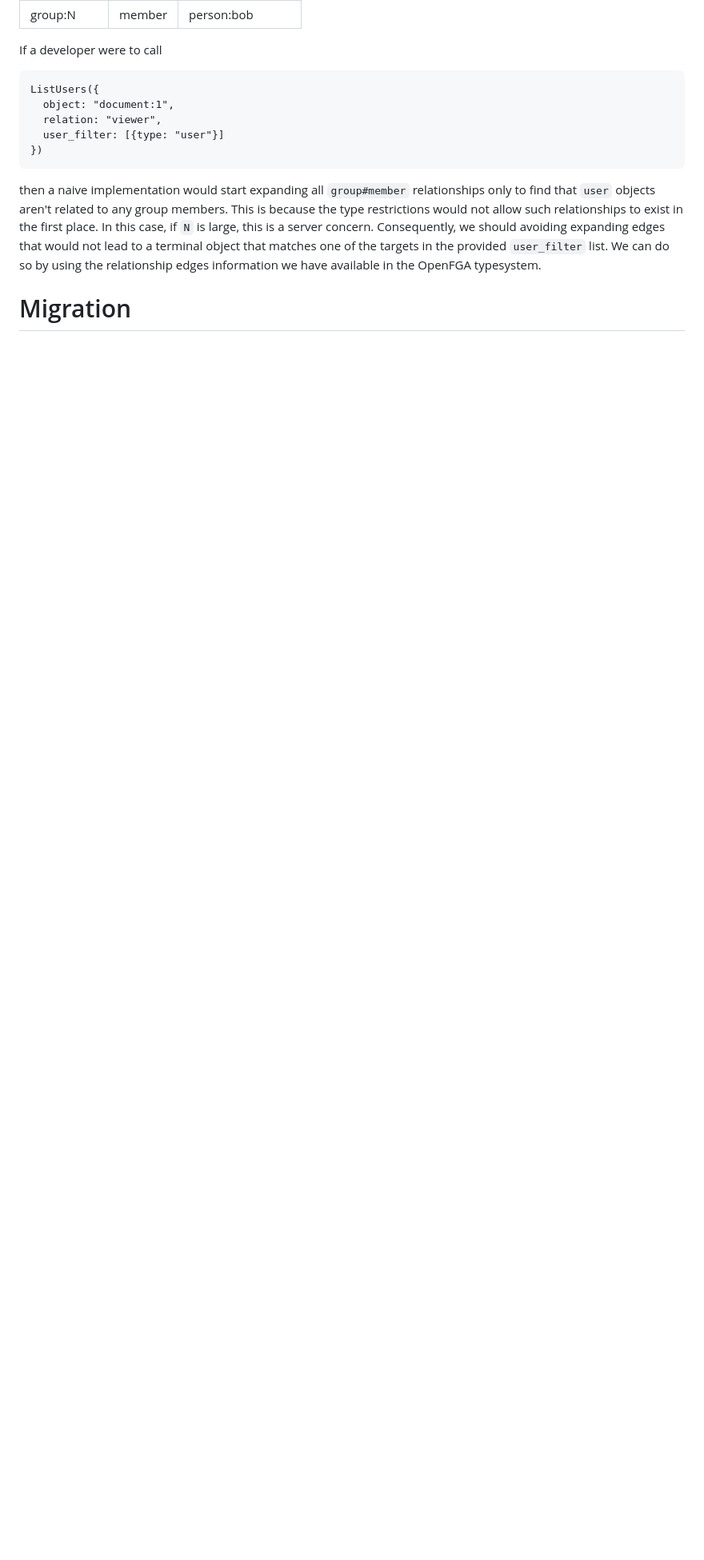
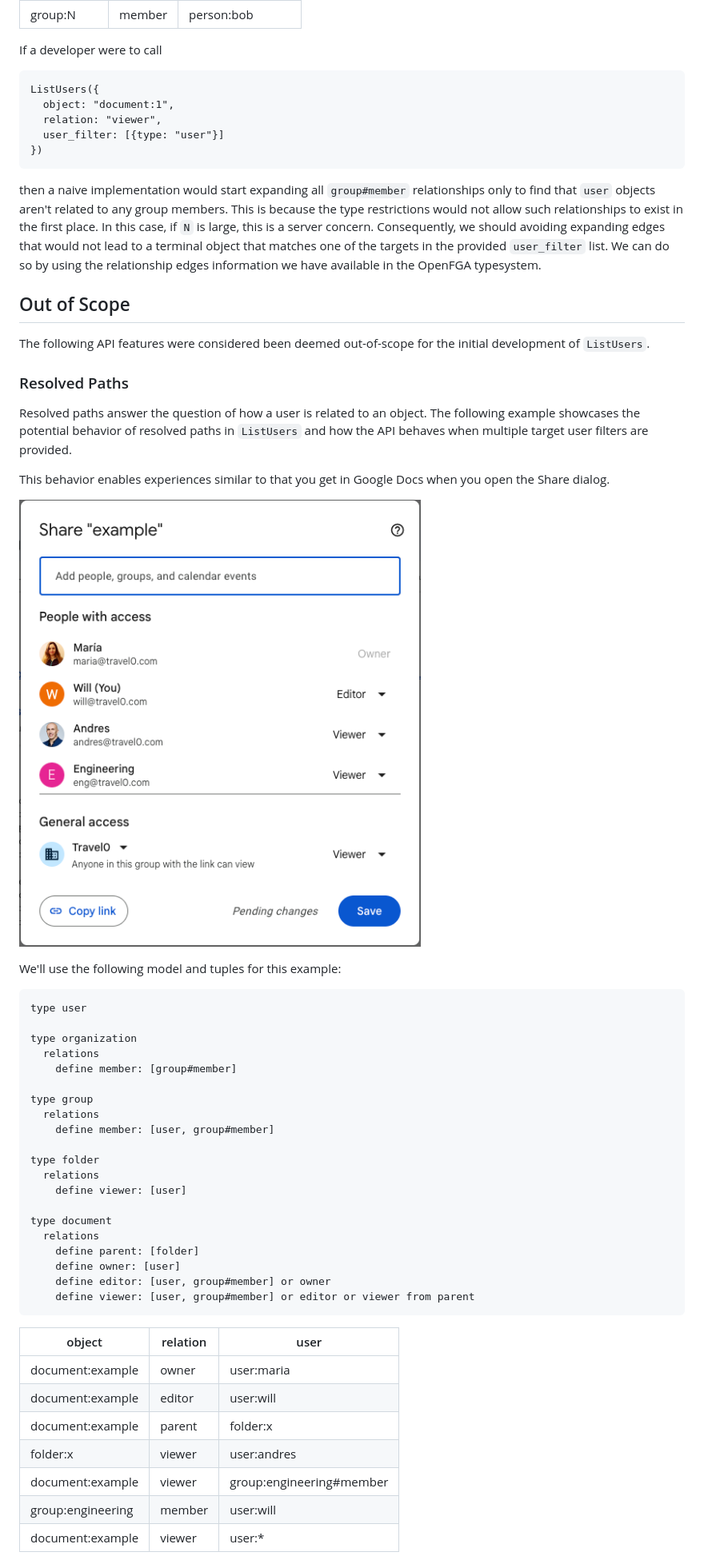
Before and after one commit to openfga/rfcs, a Markdown page: 20231214-listUsers-api.md, the part around one of its changes. Shown at 80% size. Rendered like a GitHub page; pictures changed too: assets/images/google-docs-share-dialog.png (added); blank space fills up the shorter version.

````diff
--- a/20231214-listUsers-api.md
+++ b/20231214-listUsers-api.md
@@ -789,4 +717,47 @@ ListUsers({
 ```
 then a naive implementation would start expanding all `group#member` relationships only to find that `user` objects aren't related to any group members. This is because the type restrictions would not allow such relationships to exist in the first place. In this case, if `N` is large, this is a server concern. Consequently, we should avoiding expanding edges that would not lead to a terminal object that matches one of the targets in the provided `user_filter` list. We can do so by using the relationship edges information we have available in the OpenFGA typesystem.
 
-# Migration
+## Out of Scope
+
+The following API features were considered been deemed out-of-scope for the initial development of `ListUsers`.
+
+### Resolved Paths
+Resolved paths answer the question of how a user is related to an object. The following example showcases the potential behavior of resolved paths in `ListUsers` and how the API behaves when multiple target user filters are provided.
+
+This behavior enables experiences similar to that you get in Google Docs when you open the Share dialog.
+
+![](./assets/images/google-docs-share-dialog.png)
+
+We'll use the following model and tuples for this example:
+```
+type user
+
+type organization
+  relations
+    define member: [group#member]
+
+type group
+  relations
+    define member: [user, group#member]
+
+type folder
+  relations
+    define viewer: [user]
+
+type document
+  relations
+    define parent: [folder]
+    define owner: [user]
+    define editor: [user, group#member] or owner
+    define viewer: [user, group#member] or editor or viewer from parent
+```
+| object                  | relation | user                           |
+|-------------------------|----------|--------------------------------|
+| document:example        | owner    | user:maria                     |
+| document:example        | editor   | user:will                      |
+| document:example        | parent   | folder:x                       |
+| folder:x                | viewer   | user:andres                    |
+| document:example        | viewer   | group:engineering#member       |
+| group:engineering       | member   | user:will                      |
+| document:example        | viewer   | user:*                         |
+
````
Also changed, not shown: other parts of 20231214-listUsers-api.md (+193 -190 lines).
